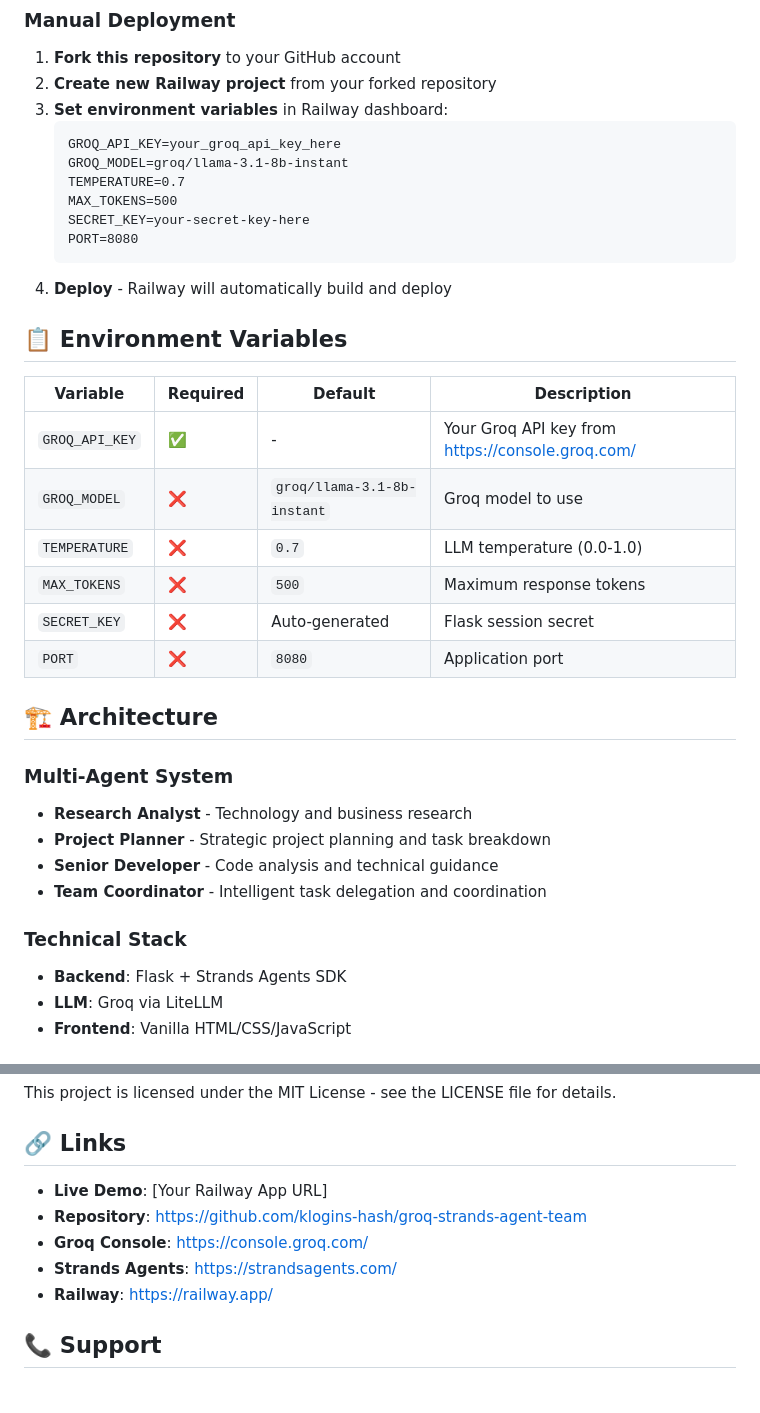
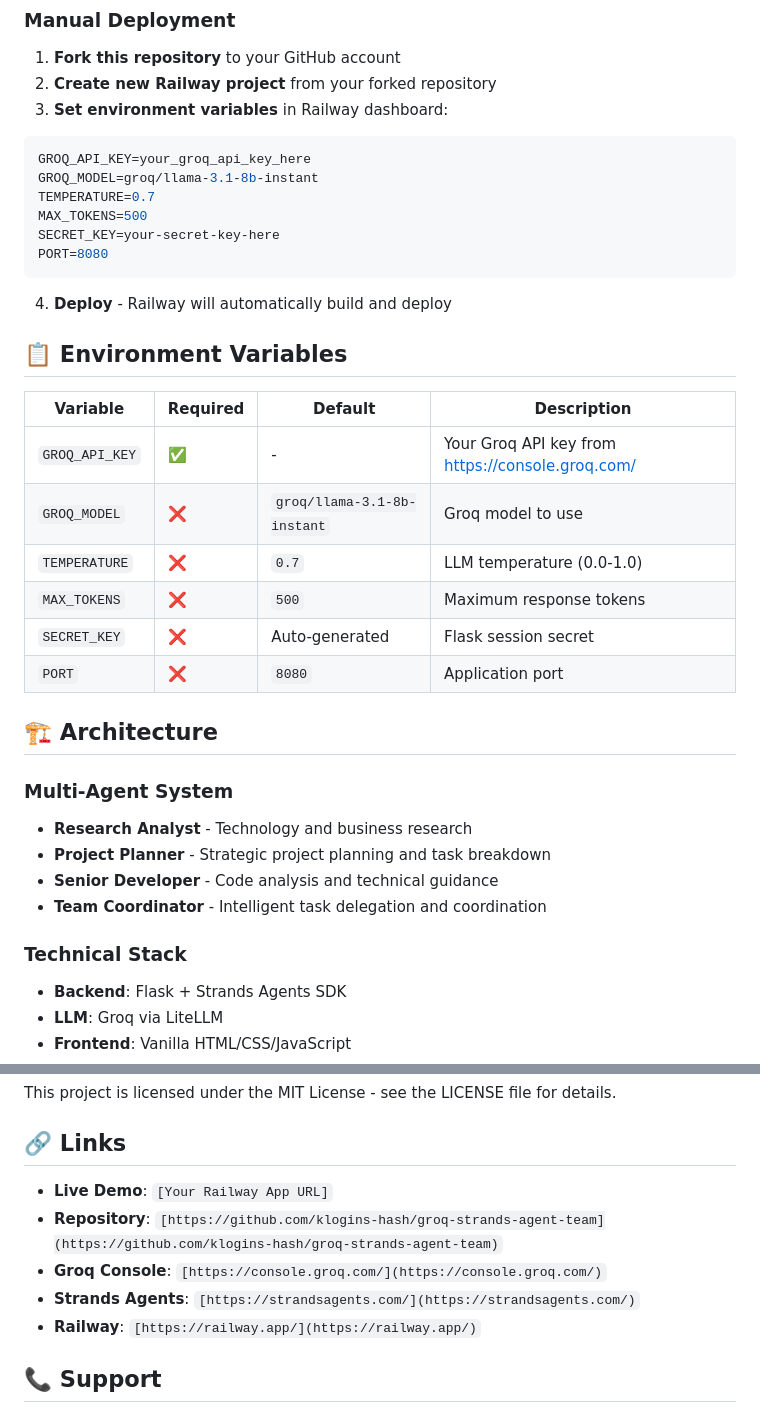
Before and after one commit to klogins-hash/groq-strands-agent-team, a Markdown page: README_RAILWAY.md, 2 parts joined by grey strips. GitHub-like rendering.

````diff
--- a/README_RAILWAY.md
+++ b/README_RAILWAY.md
@@ -12,21 +12,23 @@ A multi-agent AI system deployed on Railway using Groq LLM for fast inference.
 1. **Fork this repository** to your GitHub account
 2. **Create new Railway project** from your forked repository
 3. **Set environment variables** in Railway dashboard:
-   ```
-   GROQ_API_KEY=your_groq_api_key_here
-   GROQ_MODEL=groq/llama-3.1-8b-instant
-   TEMPERATURE=0.7
-   MAX_TOKENS=500
-   SECRET_KEY=your-secret-key-here
-   PORT=8080
-   ```
+
+```bash
+GROQ_API_KEY=your_groq_api_key_here
+GROQ_MODEL=groq/llama-3.1-8b-instant
+TEMPERATURE=0.7
+MAX_TOKENS=500
+SECRET_KEY=your-secret-key-here
+PORT=8080
+```
+
 4. **Deploy** - Railway will automatically build and deploy
 
 ## 📋 Environment Variables
 
 | Variable | Required | Default | Description |
 |----------|----------|---------|-------------|
-| `GROQ_API_KEY` | ✅ | - | Your Groq API key from https://console.groq.com/ |
+| `GROQ_API_KEY` | ✅ | - | Your Groq API key from <https://console.groq.com/> |
 | `GROQ_MODEL` | ❌ | `groq/llama-3.1-8b-instant` | Groq model to use |
 | `TEMPERATURE` | ❌ | `0.7` | LLM temperature (0.0-1.0) |
 | `MAX_TOKENS` | ❌ | `500` | Maximum response tokens |
@@ -36,12 +38,14 @@ A multi-agent AI system deployed on Railway using Groq LLM for fast inference.
 ## 🏗️ Architecture
 
 ### Multi-Agent System
+
 - **Research Analyst** - Technology and business research
 - **Project Planner** - Strategic project planning and task breakdown
 - **Senior Developer** - Code analysis and technical guidance
 - **Team Coordinator** - Intelligent task delegation and coordination
 
 ### Technical Stack
+
 - **Backend**: Flask + Strands Agents SDK
 - **LLM**: Groq via LiteLLM
 - **Frontend**: Vanilla HTML/CSS/JavaScript
@@ -179,11 +198,11 @@ This project is licensed under the MIT License - see the LICENSE file for detail
 
 ## 🔗 Links
 
-- **Live Demo**: [Your Railway App URL]
-- **Repository**: https://github.com/klogins-hash/groq-strands-agent-team
-- **Groq Console**: https://console.groq.com/
-- **Strands Agents**: https://strandsagents.com/
-- **Railway**: https://railway.app/
+- **Live Demo**: `[Your Railway App URL]`
+- **Repository**: `[https://github.com/klogins-hash/groq-strands-agent-team](https://github.com/klogins-hash/groq-strands-agent-team)`
+- **Groq Console**: `[https://console.groq.com/](https://console.groq.com/)`
+- **Strands Agents**: `[https://strandsagents.com/](https://strandsagents.com/)`
+- **Railway**: `[https://railway.app/](https://railway.app/)`
 
 ## 📞 Support
 
````
Also changed, not shown: other parts of README_RAILWAY.md (+32 -17 lines).
